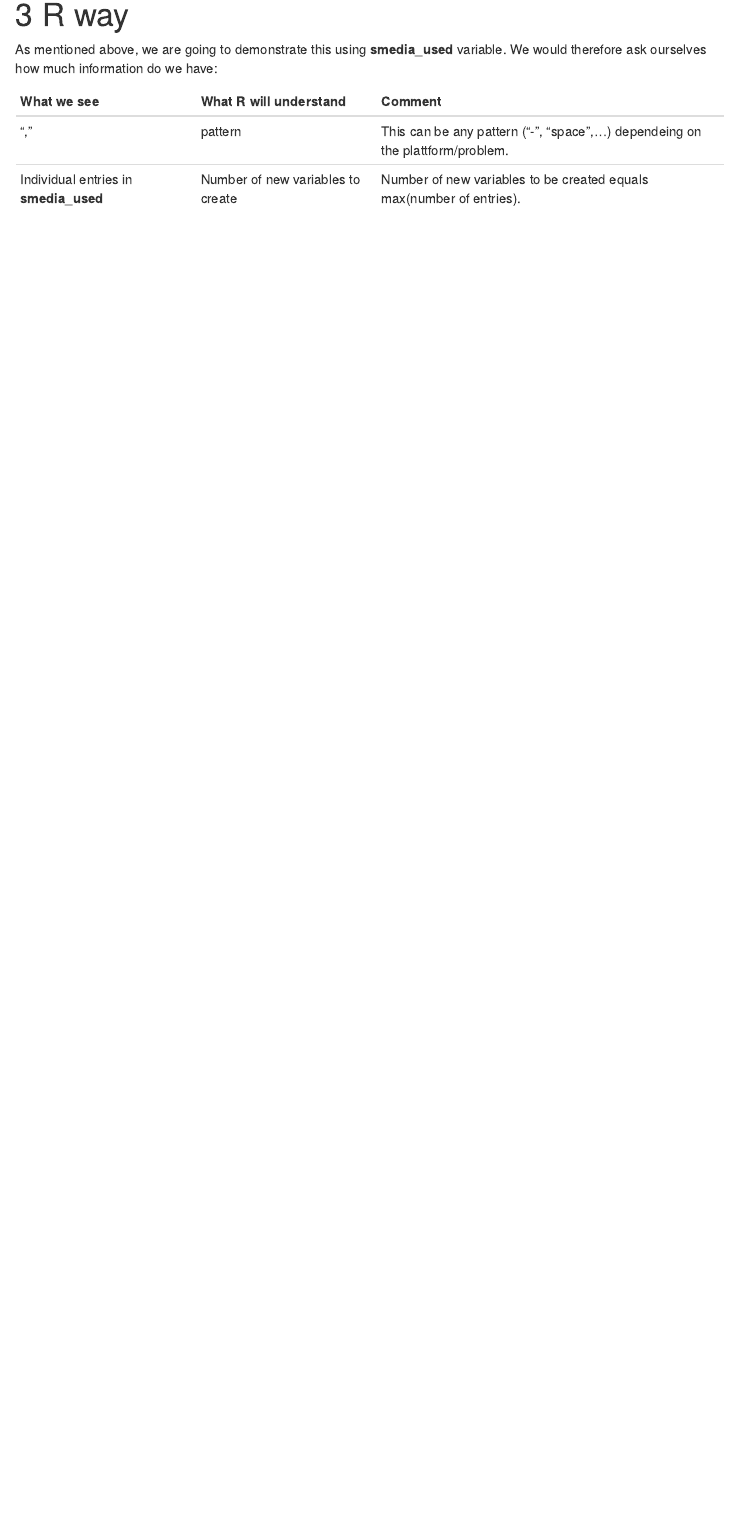
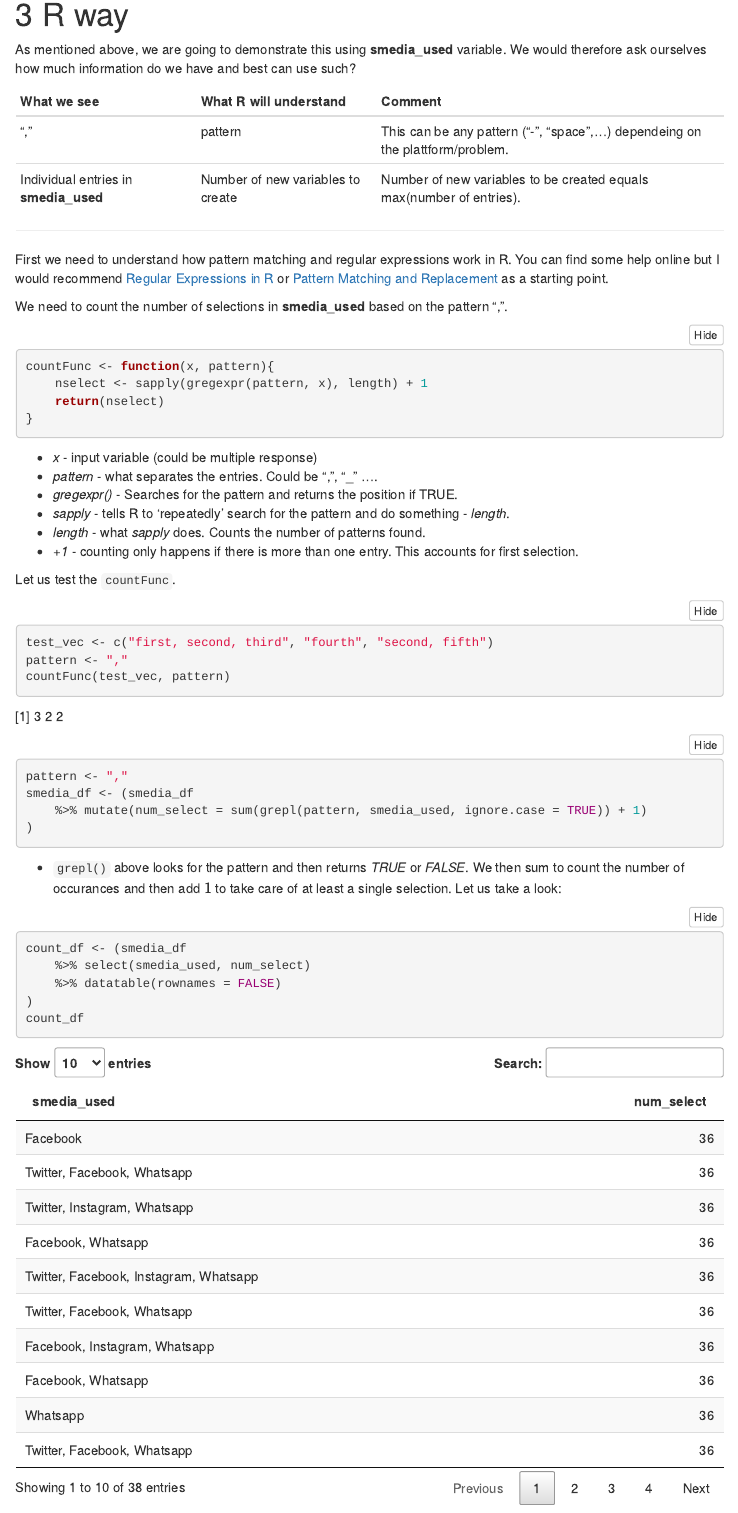
Before and after one commit to CYGUBICKO/miscellaneous, an R Markdown document (data_mgt/separate_entries.rmd): the page in a window 1100 px wide, from 1350 px down before the commit and from 1600 px down after it, so that both start at the same text. Rendered offline with R 4.5, knitr and Pandoc, with nearby package versions; folded parts are opened; some code elsewhere in the file could not run offline; menus at the side of the page are left out.

````diff
--- a/_config.yml
+++ b/_config.yml
@@ -1 +1,3 @@
+plugins:
+  - jekyll-seo-tag
 theme: jekyll-theme-cayman
--- a/data_mgt/separate_entries.rmd
+++ b/data_mgt/separate_entries.rmd
@@ -4,10 +4,11 @@
 date: "2019 Feb 21 (Thu)"
 output:
   html_document:
-    number_sections: yes
-    toc: yes
-    toc_depth: 5
-    toc_float: yes
+   code_folding: hide
+   number_sections: yes
+   toc: yes
+   toc_depth: 5
+   toc_float: yes
 ---
 
 ```{r setup, include=FALSE, cache=FALSE}
@@ -59,9 +60,53 @@
 
 # R way
 
-As mentioned above, we are going to demonstrate this using **smedia\_used** variable. We would therefore ask ourselves how much information do we have:
+As mentioned above, we are going to demonstrate this using **smedia\_used** variable. We would therefore ask ourselves how much information do we have and best can use such?
 
 |What we see | What R will understand | Comment |
 |------- | ------- | -------------|
 |","     | pattern | This can be any pattern ("-", "space",...) dependeing on the plattform/problem.|
 |Individual entries in **smedia\_used** | Number of new variables to create | Number of new variables to be created equals max(number of entries).|
+----------------------------------------------------------------------
+
+
+First we need to understand how pattern matching and regular expressions work in R. You can find some help online but I would recommend [Regular Expressions in R](https://rstudio-pubs-static.s3.amazonaws.com/74603_76cd14d5983f47408fdf0b323550b846.html) or [Pattern Matching and Replacement](http://astrostatistics.psu.edu/su07/R/html/base/html/grep.html) as a starting point.
+
+We need to count the number of selections in **smedia\_used** based on the pattern ",".
+
+```{r, echo = TRUE}
+countFunc <- function(x, pattern){
+	nselect <- sapply(gregexpr(pattern, x), length) + 1
+	return(nselect)
+}
+```
+* _x_ - input variable (could be multiple response)
+* _pattern_ - what separates the entries. Could be ",", "_" ....
+* _gregexpr()_ - Searches for the pattern and returns the position if TRUE.
+* _sapply_ - tells R to 'repeatedly' search for the pattern and do something - _length_.
+* _length_ - what _sapply_ does. Counts the number of patterns found.
+* _+1_ - counting only happens if there is more than one entry. This accounts for first selection.
+
+Let us test the `countFunc`.
+
+```{r, echo = TRUE}
+test_vec <- c("first, second, third", "fourth", "second, fifth")
+pattern <- ","
+countFunc(test_vec, pattern)
+```
+
+```{r, echo = TRUE}
+pattern <- ","
+smedia_df <- (smedia_df
+	%>% mutate(num_select = sum(grepl(pattern, smedia_used, ignore.case = TRUE)) + 1)
+)
+```
+
+* `grepl()` above looks for the pattern and then returns _TRUE_ or _FALSE_. We then sum to count the number of occurances and then add $1$ to take care of at least a single selection. Let us take a look:
+
+```{r, echo = TRUE}
+count_df <- (smedia_df
+	%>% select(smedia_used, num_select)
+	%>% datatable(rownames = FALSE)
+)
+count_df
+```
````
Also changed, not shown: data_mgt/separate_entries.rmd (4 more changed lines), 1 other file.
